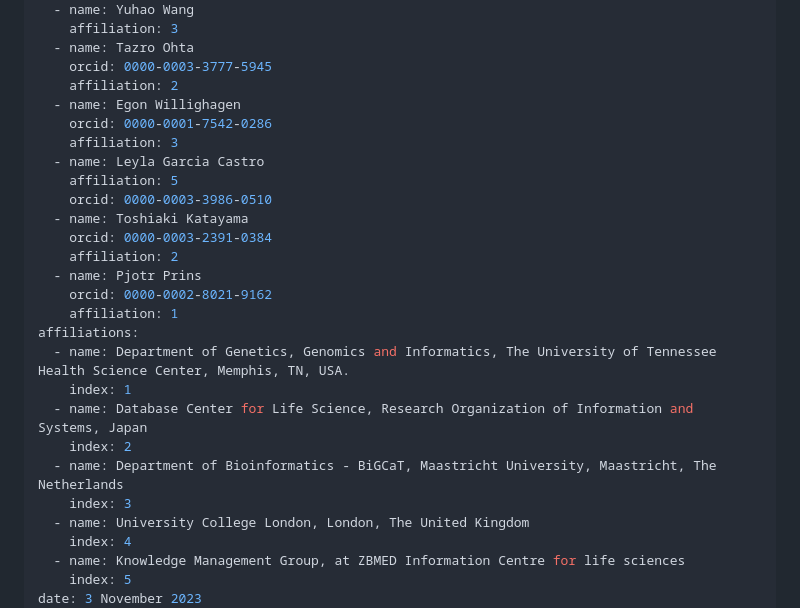
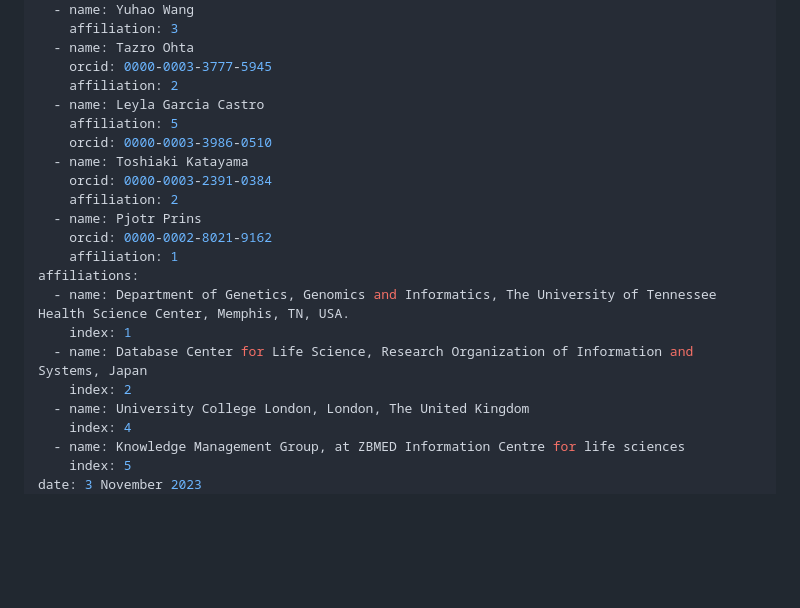
Before and after one commit to biohackrxiv/bhxiv-metadata, a Markdown page: doc/elixir_biohackathon2023/paper.md, the part around the change. Rendered like a GitHub page; blank space fills up the shorter version.

Commit message:
Removed myself
I was involved in the discussions but did not contribute to the actual work done. I do not feel I contributed enough to be co-author.

```diff
--- a/doc/elixir_biohackathon2023/paper.md
+++ b/doc/elixir_biohackathon2023/paper.md
@@ -12,9 +12,6 @@ authors:
   - name: Tazro Ohta
     orcid: 0000-0003-3777-5945
     affiliation: 2
-  - name: Egon Willighagen
-    orcid: 0000-0001-7542-0286
-    affiliation: 3
   - name: Leyla Garcia Castro
     affiliation: 5
     orcid: 0000-0003-3986-0510
@@ -29,8 +26,6 @@ affiliations:
     index: 1
   - name: Database Center for Life Science, Research Organization of Information and Systems, Japan
     index: 2
-  - name: Department of Bioinformatics - BiGCaT, Maastricht University, Maastricht, The Netherlands
-    index: 3
   - name: University College London, London, The United Kingdom
     index: 4
   - name: Knowledge Management Group, at ZBMED Information Centre for life sciences
```
